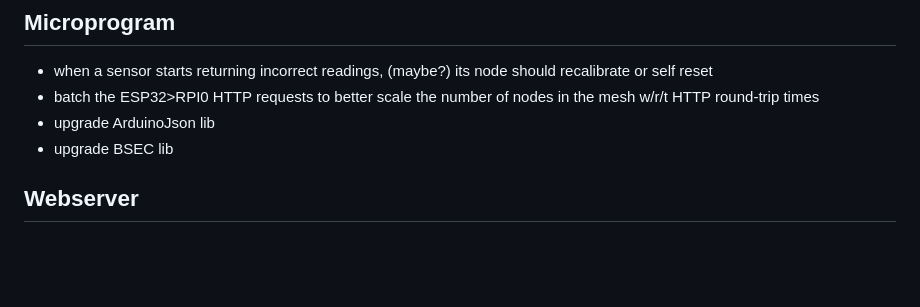
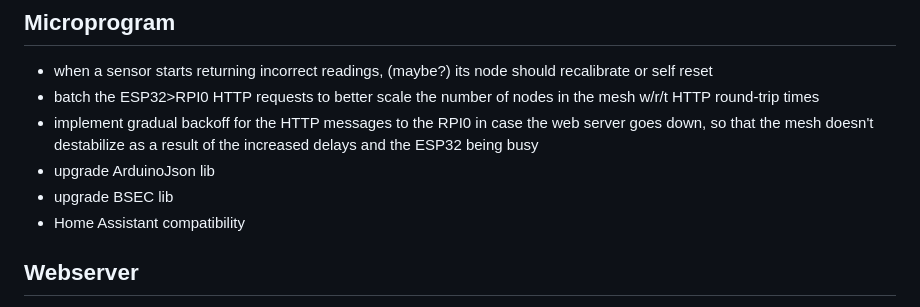
Before and after one commit to GuillaumeRossolini/griotte, a Markdown page: README.md, the part around the change. Rendered like a GitHub page; blank space fills up the shorter version.

Commit message:
More wishlist items

```diff
--- a/README.md
+++ b/README.md
@@ -380,8 +380,10 @@ PAUSE
 ## Microprogram
 * when a sensor starts returning incorrect readings, (maybe?) its node should recalibrate or self reset
 * batch the ESP32>RPI0 HTTP requests to better scale the number of nodes in the mesh w/r/t HTTP round-trip times
+* implement gradual backoff for the HTTP messages to the RPI0 in case the web server goes down, so that the mesh doesn't destabilize as a result of the increased delays and the ESP32 being busy
 * upgrade ArduinoJson lib
 * upgrade BSEC lib
+* Home Assistant compatibility
 
 ## Webserver
 * changes to the mesh topology are sent over HTTP (keeps the mesh alive) but currently not logged to the database
```
